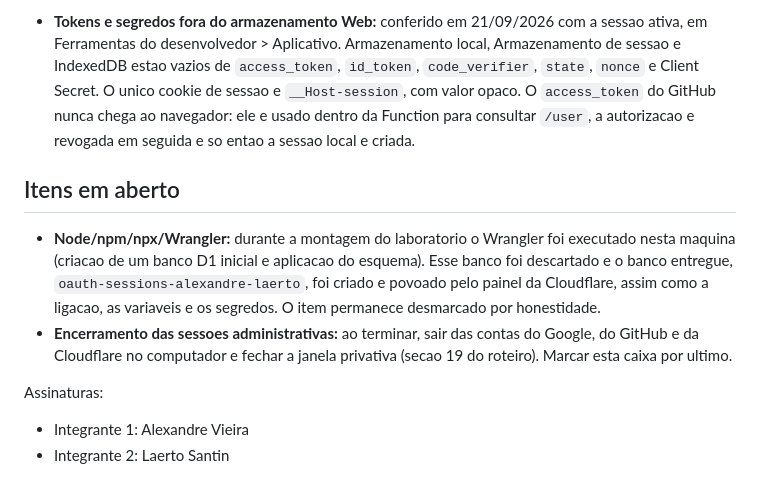
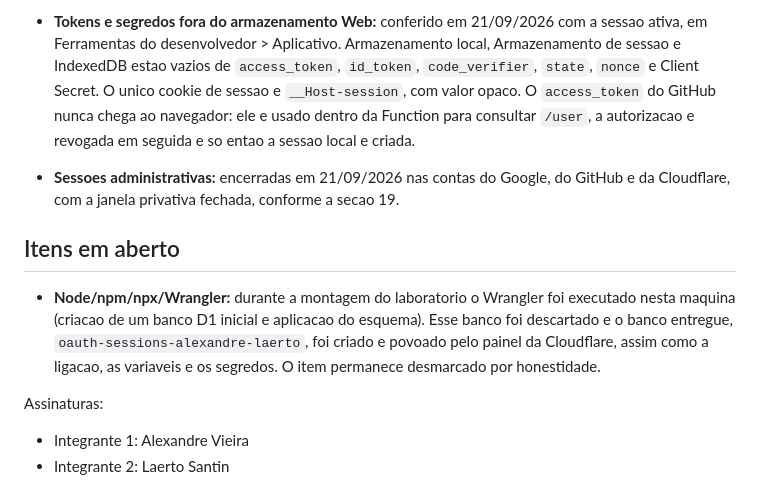
Before and after one commit to alexrodrigues7180-cell/oauth-pages-lab, a Markdown page: public/entrega1/08-aceitacao.md, the part around one of its changes. GitHub-like rendering.

Commit message:
Marca o encerramento das sessoes administrativas

```diff
--- a/public/entrega1/08-aceitacao.md
+++ b/public/entrega1/08-aceitacao.md
@@ -83,6 +83,9 @@ Data: 16/09/2026
   navegador: ele e usado dentro da Function para consultar `/user`, a autorizacao
   e revogada em seguida e so entao a sessao local e criada.
 
+- **Sessoes administrativas:** encerradas em 21/09/2026 nas contas do Google, do
+  GitHub e da Cloudflare, com a janela privativa fechada, conforme a secao 19.
+
 ## Itens em aberto
 
 - **Node/npm/npx/Wrangler:** durante a montagem do laboratorio o Wrangler foi
@@ -90,9 +93,6 @@ Data: 16/09/2026
   Esse banco foi descartado e o banco entregue, `oauth-sessions-alexandre-laerto`,
   foi criado e povoado pelo painel da Cloudflare, assim como a ligacao, as
   variaveis e os segredos. O item permanece desmarcado por honestidade.
-- **Encerramento das sessoes administrativas:** ao terminar, sair das contas do
-  Google, do GitHub e da Cloudflare no computador e fechar a janela privativa
-  (secao 19 do roteiro). Marcar esta caixa por ultimo.
 
 Assinaturas:
 
```
Also changed, not shown: other parts of public/entrega1/08-aceitacao.md (+1 -1 lines).
